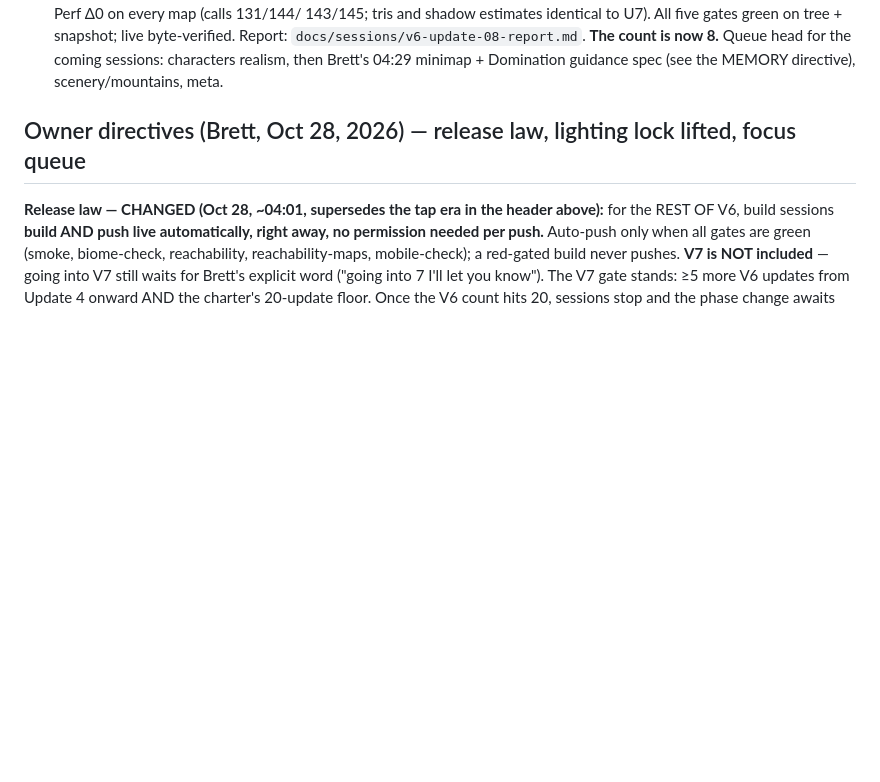
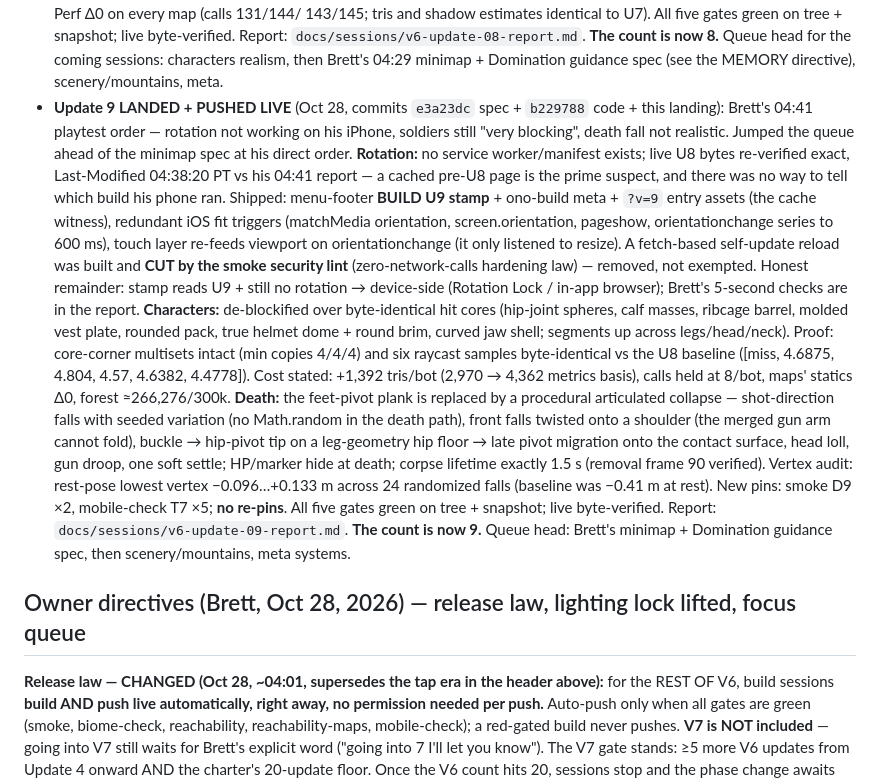
Before and after one commit to silencer7777/Over-n-Out, a Markdown page: docs/sessions/v6-update-ledger.md, the part around the change. GitHub-like rendering; blank space fills up the shorter version.

Commit message:
V6 Update 9 — docs/sessions/v6-update-ledger.md

```diff
--- a/docs/sessions/v6-update-ledger.md
+++ b/docs/sessions/v6-update-ledger.md
@@ -230,6 +230,49 @@ only when they cost the graphics mission nothing:
   is now 8.** Queue head for the coming sessions: characters
   realism, then Brett's 04:29 minimap + Domination guidance
   spec (see the MEMORY directive), scenery/mountains, meta.
+- **Update 9 LANDED + PUSHED LIVE** (Oct 28, commits `e3a23dc`
+  spec + `b229788` code + this landing): Brett's 04:41
+  playtest order — rotation not working on his iPhone,
+  soldiers still "very blocking", death fall not realistic.
+  Jumped the queue ahead of the minimap spec at his direct
+  order. **Rotation:** no service worker/manifest exists;
+  live U8 bytes re-verified exact, Last-Modified 04:38:20 PT
+  vs his 04:41 report — a cached pre-U8 page is the prime
+  suspect, and there was no way to tell which build his phone
+  ran. Shipped: menu-footer **BUILD U9 stamp** + ono-build
+  meta + `?v=9` entry assets (the cache witness), redundant
+  iOS fit triggers (matchMedia orientation, screen.orientation,
+  pageshow, orientationchange series to 600 ms), touch layer
+  re-feeds viewport on orientationchange (it only listened to
+  resize). A fetch-based self-update reload was built and
+  **CUT by the smoke security lint** (zero-network-calls
+  hardening law) — removed, not exempted. Honest remainder:
+  stamp reads U9 + still no rotation → device-side (Rotation
+  Lock / in-app browser); Brett's 5-second checks are in the
+  report. **Characters:** de-blockified over byte-identical
+  hit cores (hip-joint spheres, calf masses, ribcage barrel,
+  molded vest plate, rounded pack, true helmet dome + round
+  brim, curved jaw shell; segments up across legs/head/neck).
+  Proof: core-corner multisets intact (min copies 4/4/4) and
+  six raycast samples byte-identical vs the U8 baseline
+  ([miss, 4.6875, 4.804, 4.57, 4.6382, 4.4778]). Cost stated:
+  +1,392 tris/bot (2,970 → 4,362 metrics basis), calls held
+  at 8/bot, maps' statics Δ0, forest ≈266,276/300k.
+  **Death:** the feet-pivot plank is replaced by a procedural
+  articulated collapse — shot-direction falls with seeded
+  variation (no Math.random in the death path), front falls
+  twisted onto a shoulder (the merged gun arm cannot fold),
+  buckle → hip-pivot tip on a leg-geometry hip floor → late
+  pivot migration onto the contact surface, head loll, gun
+  droop, one soft settle; HP/marker hide at death; corpse
+  lifetime exactly 1.5 s (removal frame 90 verified). Vertex
+  audit: rest-pose lowest vertex −0.096…+0.133 m across 24
+  randomized falls (baseline was −0.41 m at rest). New pins:
+  smoke D9 ×2, mobile-check T7 ×5; **no re-pins**. All five
+  gates green on tree + snapshot; live byte-verified.
+  Report: `docs/sessions/v6-update-09-report.md`. **The
+  count is now 9.** Queue head: Brett's minimap + Domination
+  guidance spec, then scenery/mountains, meta systems.
 
 ## Owner directives (Brett, Oct 28, 2026) — release law, lighting lock lifted, focus queue
 
```
